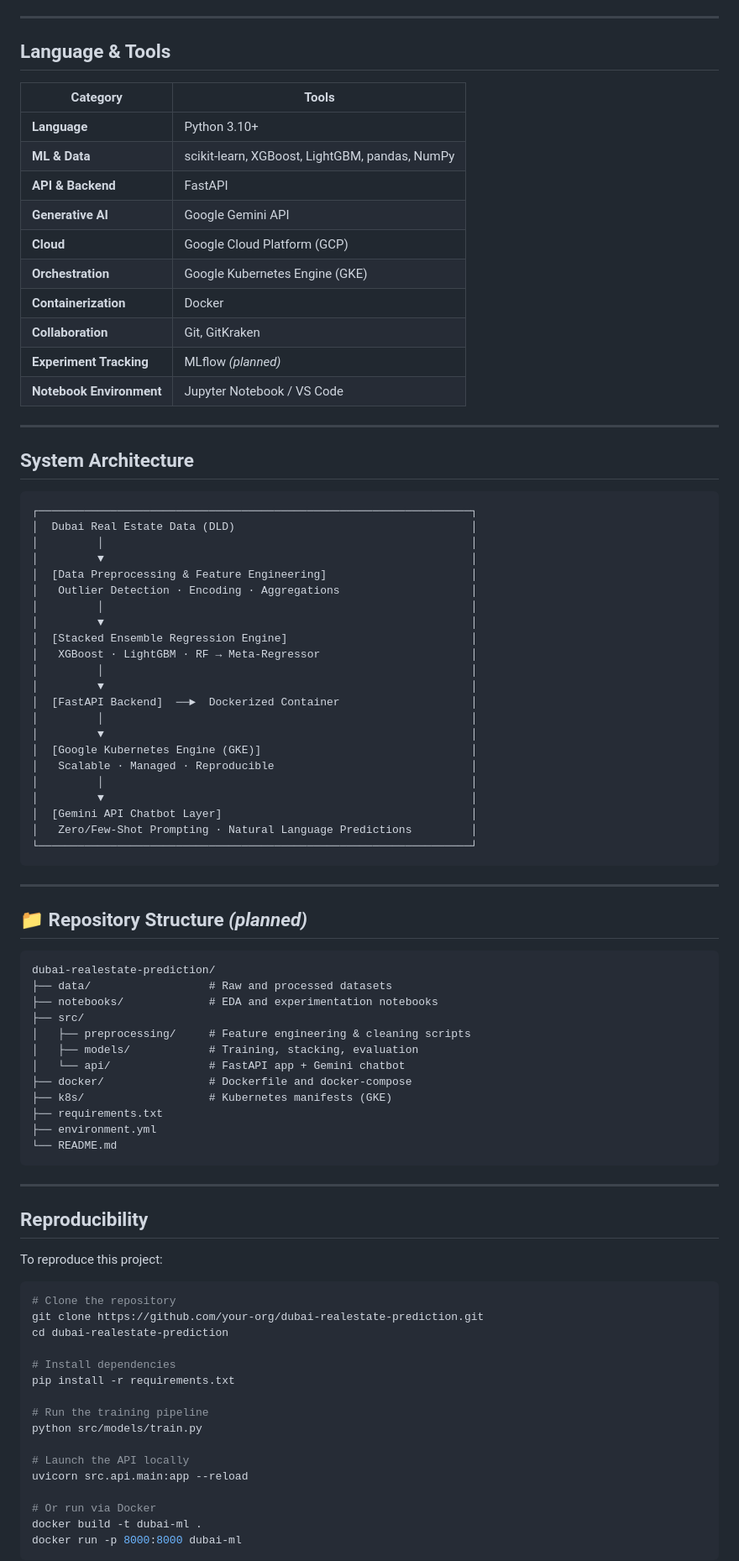
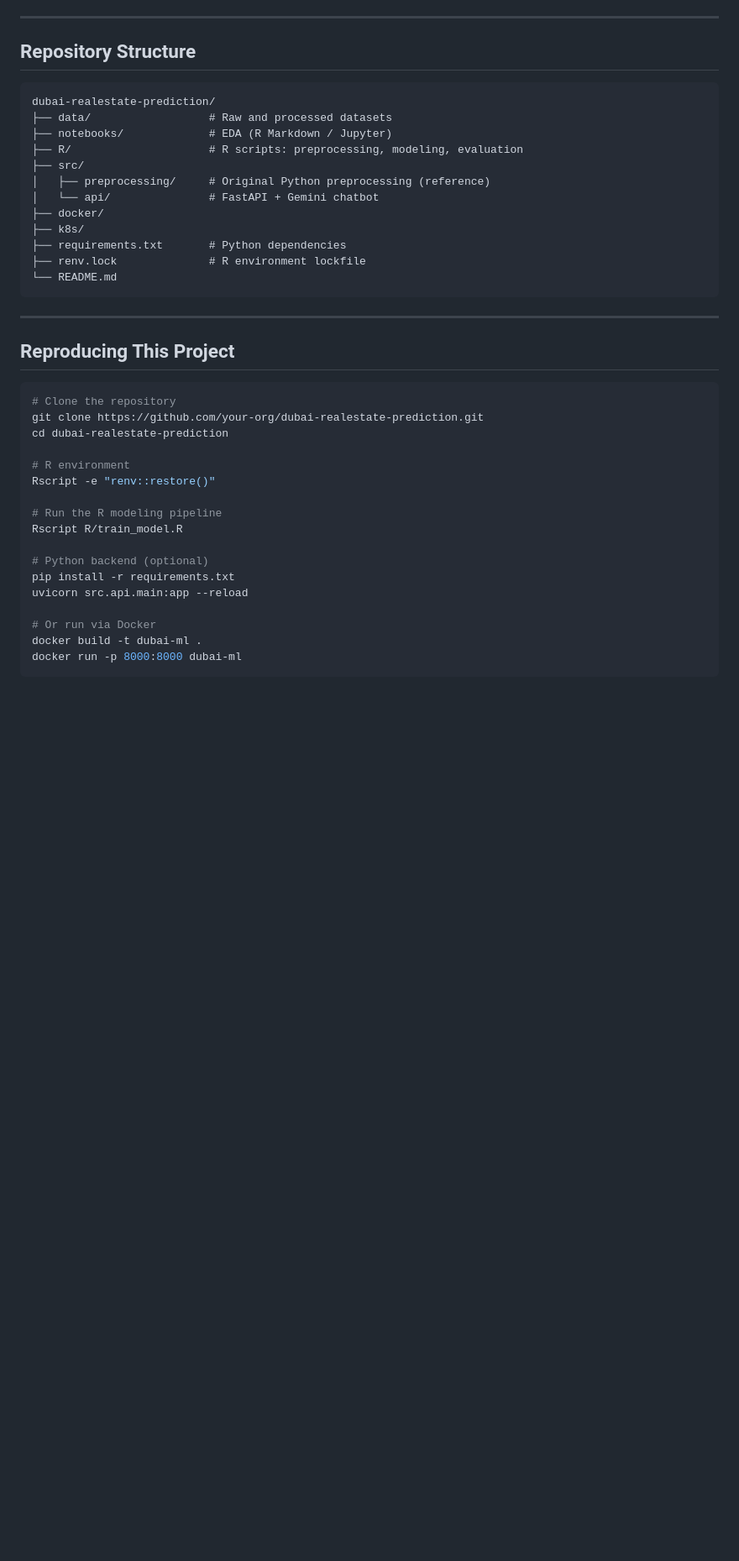
Before and after one commit to Mukhammadkodir27/MLOps-GCP-RR, a Markdown page: README.md, the part around one of its changes. Shown at 84% size. Drawn GitHub-style; blank space fills up the shorter version.

````diff
--- a/README.md
+++ b/README.md
@@ -73,87 +86,40 @@ This project tackles that gap by building a high-precision ML regression system
 
 ---
 
-## Language & Tools
-
-| Category | Tools |
-|----------|-------|
-| **Language** | Python 3.10+ |
-| **ML & Data** | scikit-learn, XGBoost, LightGBM, pandas, NumPy |
-| **API & Backend** | FastAPI |
-| **Generative AI** | Google Gemini API |
-| **Cloud** | Google Cloud Platform (GCP) |
-| **Orchestration** | Google Kubernetes Engine (GKE) |
-| **Containerization** | Docker |
-| **Collaboration** | Git, GitKraken |
-| **Experiment Tracking** | MLflow *(planned)* |
-| **Notebook Environment** | Jupyter Notebook / VS Code |
-
----
-
-## System Architecture
-
-```
-┌──────────────────────────────────────────────────────────────────┐
-│  Dubai Real Estate Data (DLD)                                    │
-│         │                                                        │
-│         ▼                                                        │
-│  [Data Preprocessing & Feature Engineering]                      │
-│   Outlier Detection · Encoding · Aggregations                    │
-│         │                                                        │
-│         ▼                                                        │
-│  [Stacked Ensemble Regression Engine]                            │
-│   XGBoost · LightGBM · RF → Meta-Regressor                       │
-│         │                                                        │
-│         ▼                                                        │
-│  [FastAPI Backend]  ──►  Dockerized Container                    │
-│         │                                                        │
-│         ▼                                                        │
-│  [Google Kubernetes Engine (GKE)]                                │
-│   Scalable · Managed · Reproducible                              │
-│         │                                                        │
-│         ▼                                                        │
-│  [Gemini API Chatbot Layer]                                      │
-│   Zero/Few-Shot Prompting · Natural Language Predictions         │
-└──────────────────────────────────────────────────────────────────┘
-```
-
----
-
-## 📁 Repository Structure *(planned)*
+## Repository Structure
 
 ```
 dubai-realestate-prediction/
 ├── data/                  # Raw and processed datasets
-├── notebooks/             # EDA and experimentation notebooks
+├── notebooks/             # EDA (R Markdown / Jupyter)
+├── R/                     # R scripts: preprocessing, modeling, evaluation
 ├── src/
-│   ├── preprocessing/     # Feature engineering & cleaning scripts
-│   ├── models/            # Training, stacking, evaluation
-│   └── api/               # FastAPI app + Gemini chatbot
-├── docker/                # Dockerfile and docker-compose
-├── k8s/                   # Kubernetes manifests (GKE)
-├── requirements.txt
-├── environment.yml
+│   ├── preprocessing/     # Original Python preprocessing (reference)
+│   └── api/               # FastAPI + Gemini chatbot
+├── docker/
+├── k8s/
+├── requirements.txt       # Python dependencies
+├── renv.lock              # R environment lockfile
 └── README.md
 ```
 
 ---
 
-## Reproducibility
-
-To reproduce this project:
+## Reproducing This Project
 
 ```bash
 # Clone the repository
 git clone https://github.com/your-org/dubai-realestate-prediction.git
 cd dubai-realestate-prediction
 
-# Install dependencies
+# R environment
+Rscript -e "renv::restore()"
+
+# Run the R modeling pipeline
+Rscript R/train_model.R
+
+# Python backend (optional)
 pip install -r requirements.txt
-
-# Run the training pipeline
-python src/models/train.py
-
-# Launch the API locally
 uvicorn src.api.main:app --reload
 
 # Or run via Docker
````
Also changed, not shown: other parts of README.md (+58 -47 lines).
